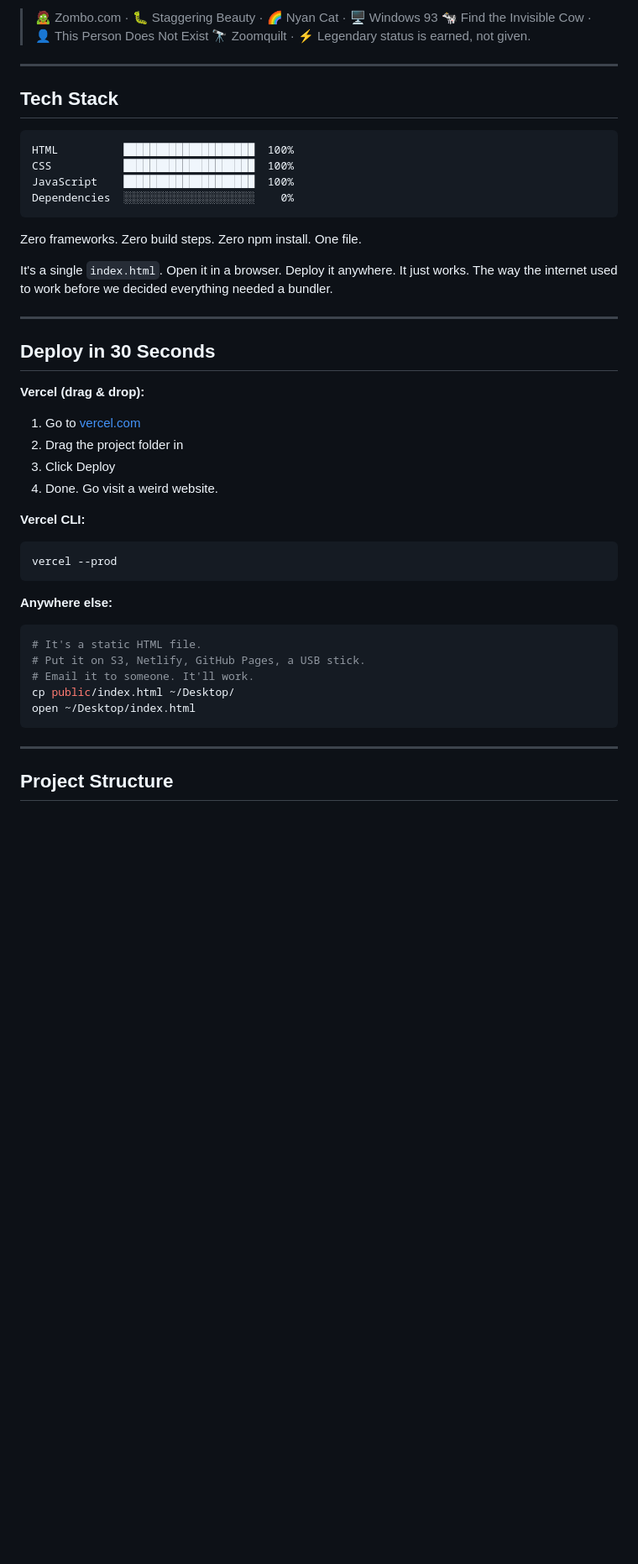
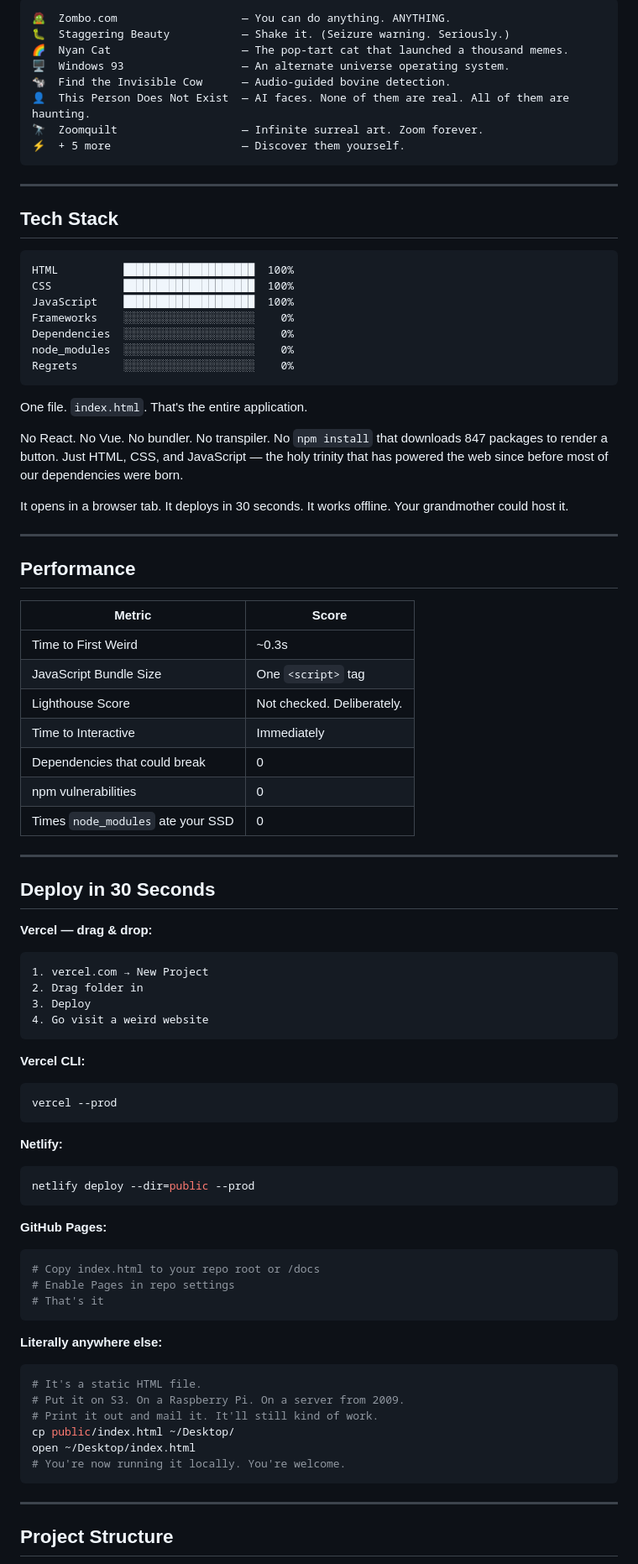
Before and after one commit to ruthviksharma-d/The-Useless-Web, a Markdown page: README.md, the part around one of its changes. Shown at 84% size. Rendered like a GitHub page; blank space fills up the shorter version.

Commit message:
Revise README.md for clarity and additional content
Enhanced the README.md with additional features, backstory, and improved descriptions for clarity.

````diff
--- a/README.md
+++ b/README.md
@@ -79,7 +90,14 @@ These 12 sites have earned **Legendary** status. They are either historically si
 
-> 🧟 Zombo.com · 🐛 Staggering Beauty · 🌈 Nyan Cat · 🖥️ Windows 93
-> 🐄 Find the Invisible Cow · 👤 This Person Does Not Exist
-> 🔭 Zoomquilt · ⚡ Legendary status is earned, not given.
+```
+🧟  Zombo.com                   — You can do anything. ANYTHING.
+🐛  Staggering Beauty           — Shake it. (Seizure warning. Seriously.)
+🌈  Nyan Cat                    — The pop-tart cat that launched a thousand memes.
+🖥️  Windows 93                  — An alternate universe operating system.
+🐄  Find the Invisible Cow      — Audio-guided bovine detection.
+👤  This Person Does Not Exist  — AI faces. None of them are real. All of them are haunting.
+🔭  Zoomquilt                   — Infinite surreal art. Zoom forever.
+⚡  + 5 more                    — Discover them yourself.
+```
 
 ---
 
@@ -89,35 +107,69 @@ These 12 sites have earned **Legendary** status. They are either historically si
 HTML          ████████████████████  100%
 CSS           ████████████████████  100%
 JavaScript    ████████████████████  100%
+Frameworks    ░░░░░░░░░░░░░░░░░░░░    0%
 Dependencies  ░░░░░░░░░░░░░░░░░░░░    0%
+node_modules  ░░░░░░░░░░░░░░░░░░░░    0%
+Regrets       ░░░░░░░░░░░░░░░░░░░░    0%
 ```
 
-Zero frameworks. Zero build steps. Zero npm install. One file.
+One file. `index.html`. That's the entire application.
 
-It's a single `index.html`. Open it in a browser. Deploy it anywhere. It just works. The way the internet used to work before we decided everything needed a bundler.
+No React. No Vue. No bundler. No transpiler. No `npm install` that downloads 847 packages to render a button. Just HTML, CSS, and JavaScript — the holy trinity that has powered the web since before most of our dependencies were born.
+
+It opens in a browser tab. It deploys in 30 seconds. It works offline. Your grandmother could host it.
+
+---
+
+## Performance
+
+| Metric | Score |
+|---|---|
+| Time to First Weird | ~0.3s |
+| JavaScript Bundle Size | One `<script>` tag |
+| Lighthouse Score | Not checked. Deliberately. |
+| Time to Interactive | Immediately |
+| Dependencies that could break | 0 |
+| npm vulnerabilities | 0 |
+| Times `node_modules` ate your SSD | 0 |
 
 ---
 
 ## Deploy in 30 Seconds
 
-**Vercel (drag & drop):**
-1. Go to [vercel.com](https://vercel.com)
-2. Drag the project folder in
-3. Click Deploy
-4. Done. Go visit a weird website.
+**Vercel — drag & drop:**
+```
+1. vercel.com → New Project
+2. Drag folder in
+3. Deploy
+4. Go visit a weird website
+```
 
 **Vercel CLI:**
 ```bash
 vercel --prod
 ```
 
-**Anywhere else:**
+**Netlify:**
+```bash
+netlify deploy --dir=public --prod
+```
+
+**GitHub Pages:**
+```bash
+# Copy index.html to your repo root or /docs
+# Enable Pages in repo settings
+# That's it
+```
+
+**Literally anywhere else:**
 ```bash
 # It's a static HTML file.
-# Put it on S3, Netlify, GitHub Pages, a USB stick.
-# Email it to someone. It'll work.
+# Put it on S3. On a Raspberry Pi. On a server from 2009.
+# Print it out and mail it. It'll still kind of work.
 cp public/index.html ~/Desktop/
 open ~/Desktop/index.html
+# You're now running it locally. You're welcome.
 ```
 
 ---
````
Also changed, not shown: other parts of README.md (+126 -42 lines).
